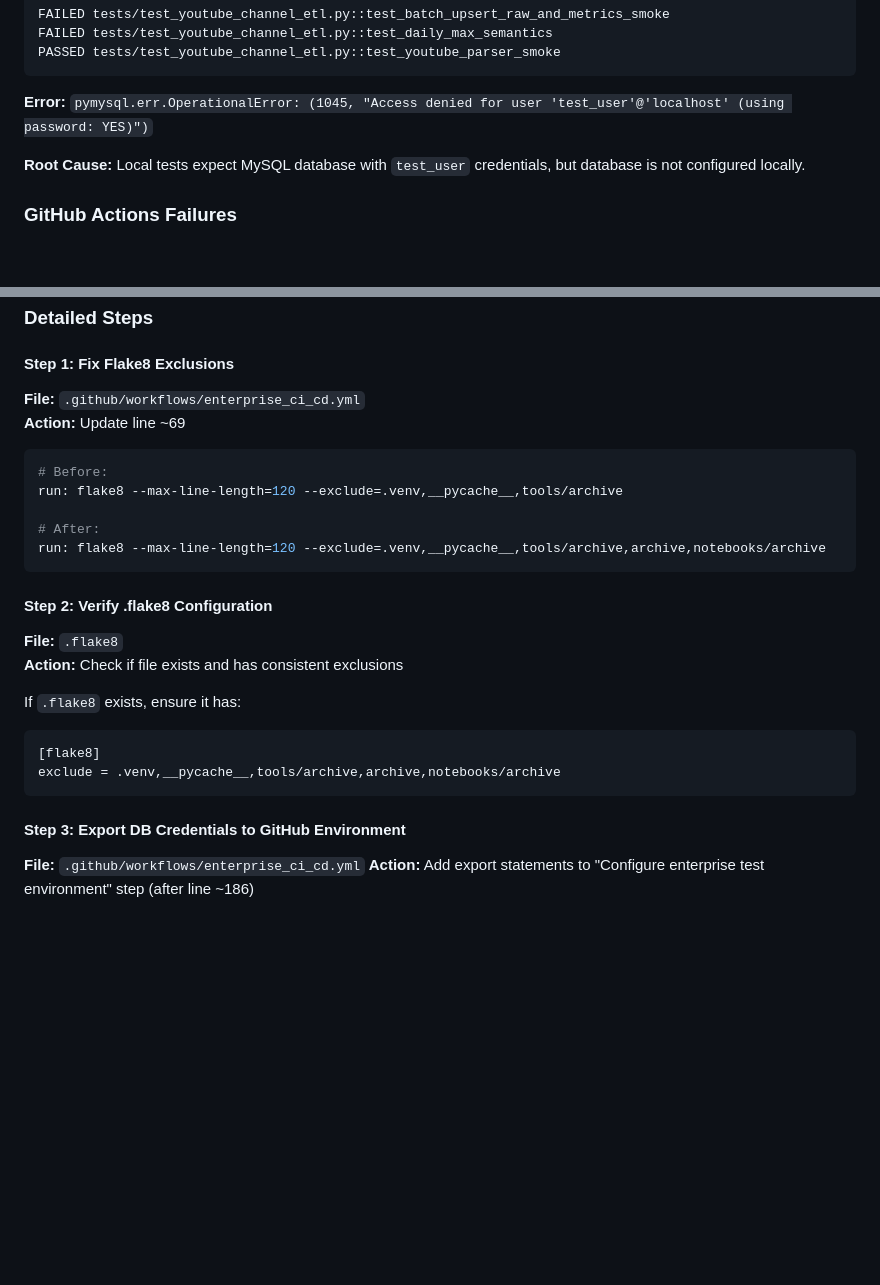
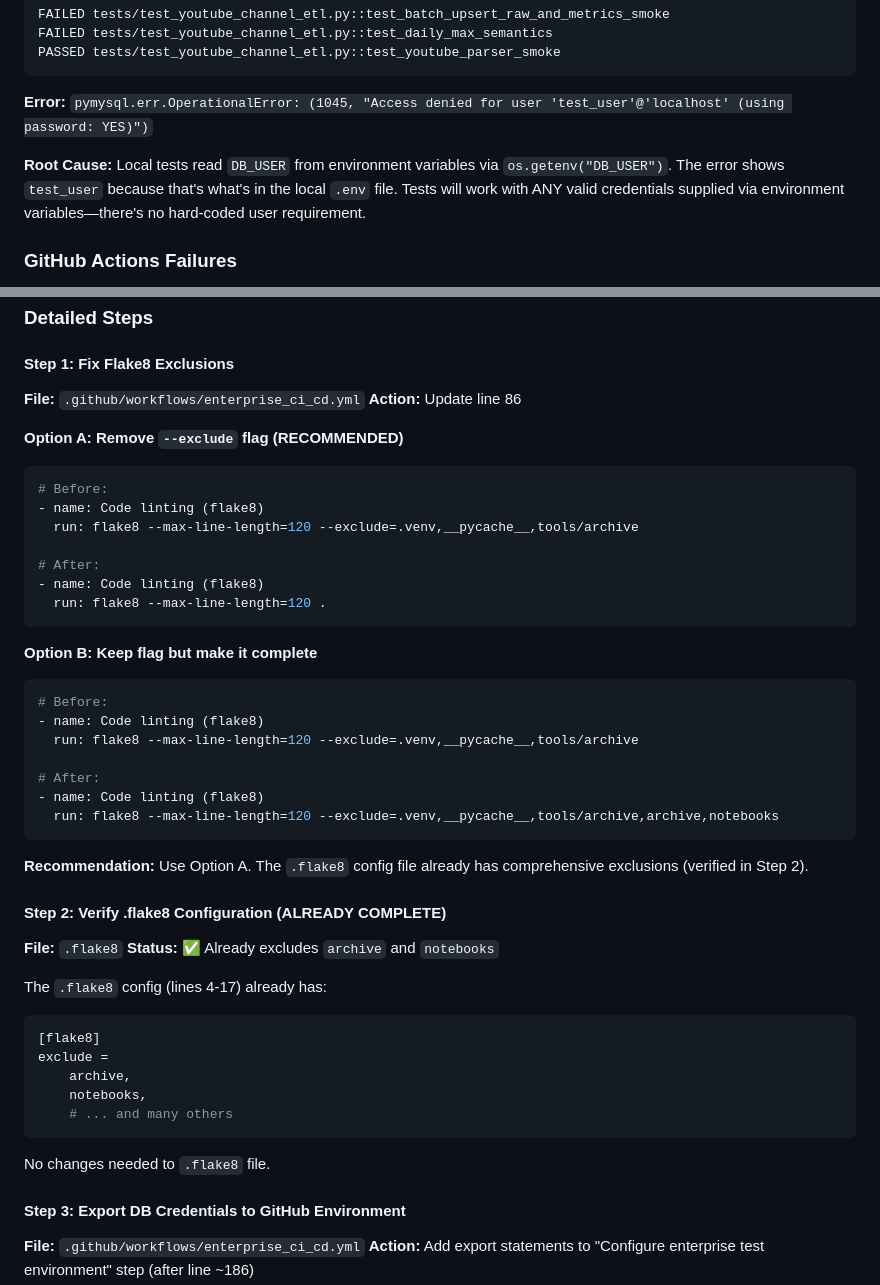
Before and after one commit to wmoore012/youtube-music-analytics, a Markdown page: docs/CI_FAILURE_ANALYSIS_AND_FIX_PLAN.md, 2 parts joined by grey strips. GitHub-like rendering; blank space fills up the shorter version.

````diff
--- a/docs/CI_FAILURE_ANALYSIS_AND_FIX_PLAN.md
+++ b/docs/CI_FAILURE_ANALYSIS_AND_FIX_PLAN.md
@@ -35,7 +35,7 @@ PASSED tests/test_youtube_channel_etl.py::test_youtube_parser_smoke
 
 **Error:** `pymysql.err.OperationalError: (1045, "Access denied for user 'test_user'@'localhost' (using password: YES)")`
 
-**Root Cause:** Local tests expect MySQL database with `test_user` credentials, but database is not configured locally.
+**Root Cause:** Local tests read `DB_USER` from environment variables via `os.getenv("DB_USER")`. The error shows `test_user` because that's what's in the local `.env` file. Tests will work with ANY valid credentials supplied via environment variables—there's no hard-coded user requirement.
 
 ### GitHub Actions Failures
 
@@ -250,26 +279,49 @@ This will be automatically resolved when Category 2 (database authentication) is
 #### Step 1: Fix Flake8 Exclusions
 
 **File:** `.github/workflows/enterprise_ci_cd.yml`
-**Action:** Update line ~69
+**Action:** Update line 86
+
+**Option A: Remove `--exclude` flag (RECOMMENDED)**
 
 ```yaml
 # Before:
-run: flake8 --max-line-length=120 --exclude=.venv,__pycache__,tools/archive
+- name: Code linting (flake8)
+  run: flake8 --max-line-length=120 --exclude=.venv,__pycache__,tools/archive
 
 # After:
-run: flake8 --max-line-length=120 --exclude=.venv,__pycache__,tools/archive,archive,notebooks/archive
+- name: Code linting (flake8)
+  run: flake8 --max-line-length=120 .
 ```
 
-#### Step 2: Verify .flake8 Configuration
+**Option B: Keep flag but make it complete**
+
+```yaml
+# Before:
+- name: Code linting (flake8)
+  run: flake8 --max-line-length=120 --exclude=.venv,__pycache__,tools/archive
+
+# After:
+- name: Code linting (flake8)
+  run: flake8 --max-line-length=120 --exclude=.venv,__pycache__,tools/archive,archive,notebooks
+```
+
+**Recommendation:** Use Option A. The `.flake8` config file already has comprehensive exclusions (verified in Step 2).
+
+#### Step 2: Verify .flake8 Configuration (ALREADY COMPLETE)
 
 **File:** `.flake8`
-**Action:** Check if file exists and has consistent exclusions
+**Status:** ✅ Already excludes `archive` and `notebooks`
 
-If `.flake8` exists, ensure it has:
+The `.flake8` config (lines 4-17) already has:
 ```ini
 [flake8]
-exclude = .venv,__pycache__,tools/archive,archive,notebooks/archive
+exclude =
+    archive,
+    notebooks,
+    # ... and many others
 ```
+
+No changes needed to `.flake8` file.
 
 #### Step 3: Export DB Credentials to GitHub Environment
 
````
Also changed, not shown: other parts of docs/CI_FAILURE_ANALYSIS_AND_FIX_PLAN.md (+91 -62 lines), docs/LOCAL_TESTING_GUIDE.md (+9 -6 lines).
